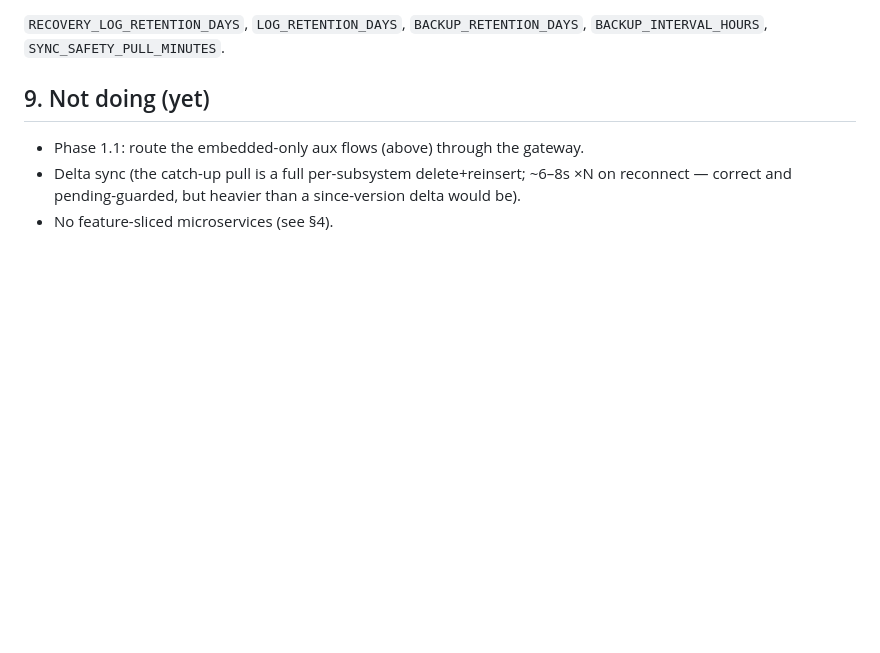
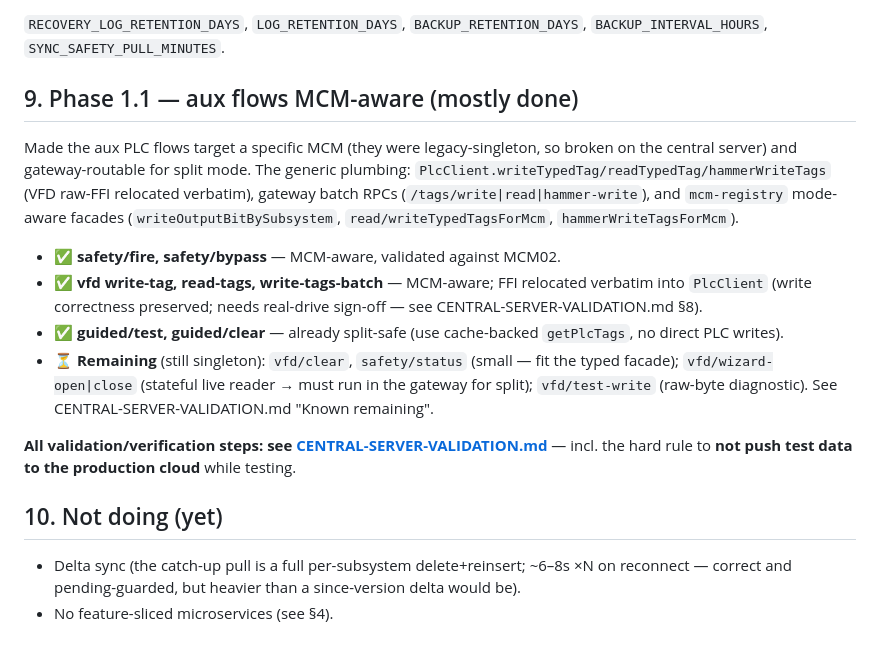
Before and after one commit to nikapartenadze/commissioning-local, a Markdown page: CENTRAL-SERVER-DEPLOYMENT.md, the part around the change. Drawn GitHub-style; blank space fills up the shorter version.

```diff
--- a/CENTRAL-SERVER-DEPLOYMENT.md
+++ b/CENTRAL-SERVER-DEPLOYMENT.md
@@ -189,8 +189,29 @@ What's in place:
 `RECOVERY_LOG_RETENTION_DAYS`, `LOG_RETENTION_DAYS`, `BACKUP_RETENTION_DAYS`,
 `BACKUP_INTERVAL_HOURS`, `SYNC_SAFETY_PULL_MINUTES`.
 
-## 9. Not doing (yet)
-- Phase 1.1: route the embedded-only aux flows (above) through the gateway.
+## 9. Phase 1.1 — aux flows MCM-aware (mostly done)
+
+Made the aux PLC flows target a specific MCM (they were legacy-singleton, so
+broken on the central server) and gateway-routable for split mode. The generic
+plumbing: `PlcClient.writeTypedTag/readTypedTag/hammerWriteTags` (VFD raw-FFI
+relocated verbatim), gateway batch RPCs (`/tags/write|read|hammer-write`), and
+`mcm-registry` mode-aware facades (`writeOutputBitBySubsystem`,
+`read/writeTypedTagsForMcm`, `hammerWriteTagsForMcm`).
+
+- ✅ **safety/fire, safety/bypass** — MCM-aware, validated against MCM02.
+- ✅ **vfd write-tag, read-tags, write-tags-batch** — MCM-aware; FFI relocated
+  verbatim into `PlcClient` (write correctness preserved; needs real-drive
+  sign-off — see CENTRAL-SERVER-VALIDATION.md §8).
+- ✅ **guided/test, guided/clear** — already split-safe (use cache-backed
+  `getPlcTags`, no direct PLC writes).
+- ⏳ **Remaining** (still singleton): `vfd/clear`, `safety/status` (small — fit
+  the typed facade); `vfd/wizard-open|close` (stateful live reader → must run in
+  the gateway for split); `vfd/test-write` (raw-byte diagnostic). See
+  CENTRAL-SERVER-VALIDATION.md "Known remaining".
+
+**All validation/verification steps: see [CENTRAL-SERVER-VALIDATION.md](CENTRAL-SERVER-VALIDATION.md)** — incl. the hard rule to **not push test data to the production cloud** while testing.
+
+## 10. Not doing (yet)
 - Delta sync (the catch-up pull is a full per-subsystem delete+reinsert; ~6–8s
   ×N on reconnect — correct and pending-guarded, but heavier than a since-version
   delta would be).
```
Also changed, not shown: CENTRAL-SERVER-VALIDATION.md (added, +114 -0 lines).
